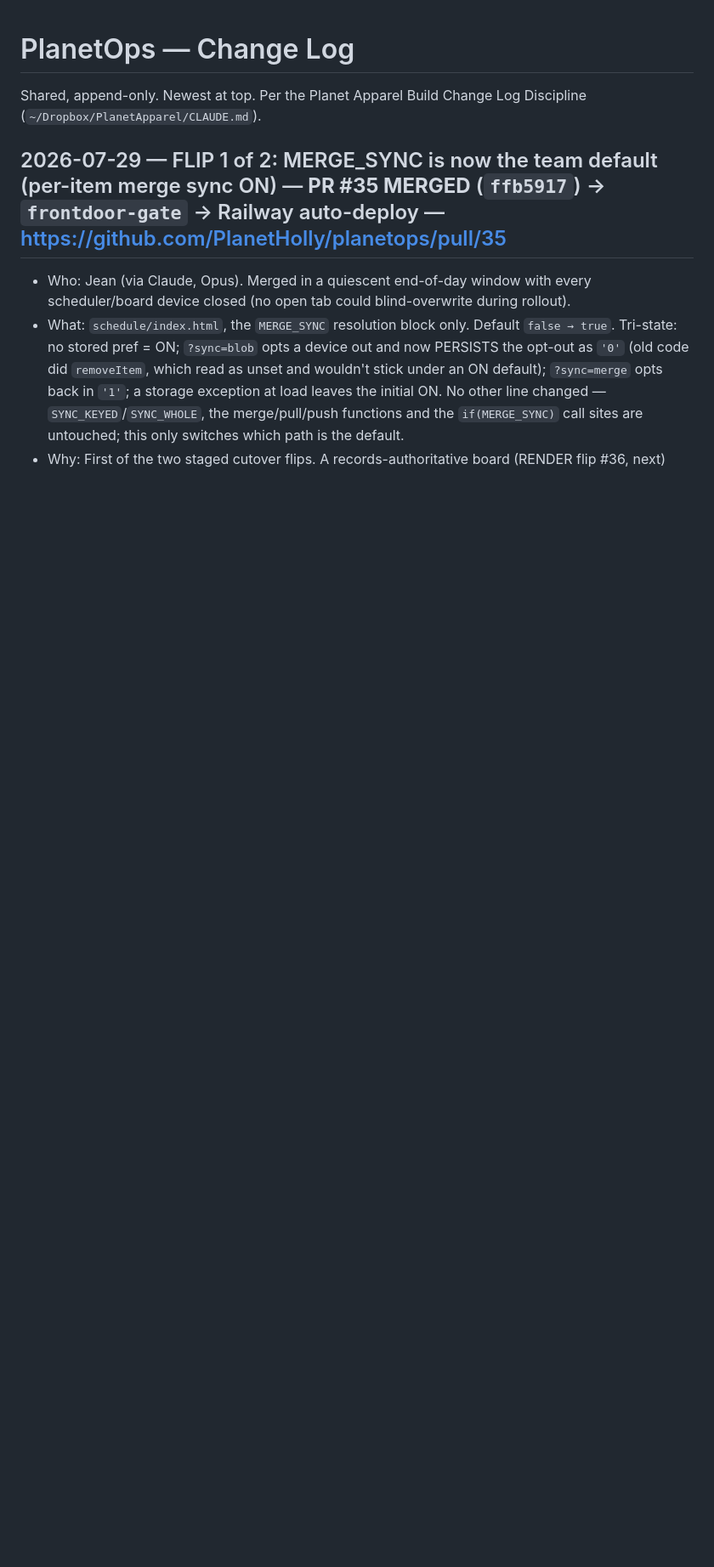
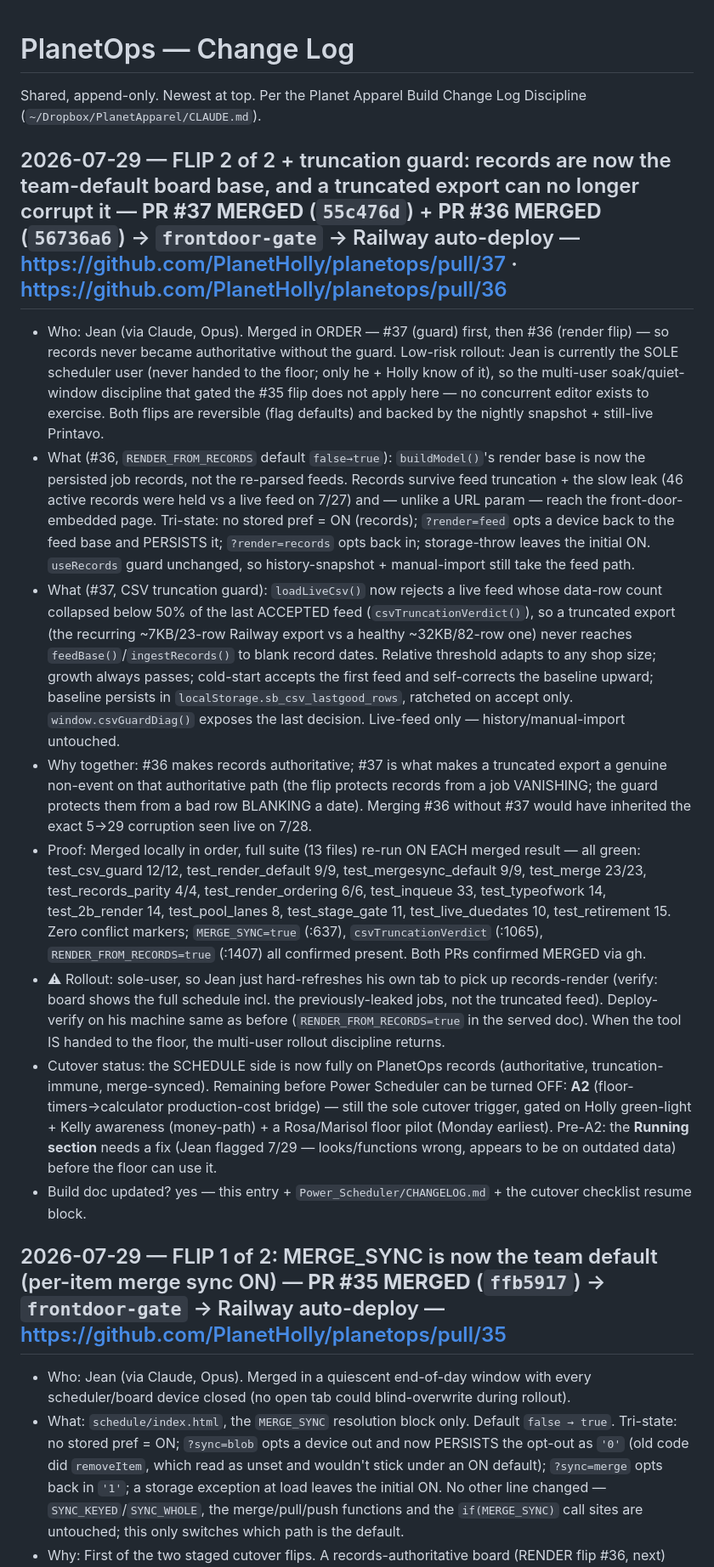
Before and after one commit to PlanetHolly/planetops, a Markdown page: CHANGELOG.md, the part around the change. Shown at 85% size. Drawn GitHub-style; blank space fills up the shorter version.

Commit message:
CHANGELOG: mark RENDER flip + truncation guard MERGED (PR #36 56736a6, PR #37 55c476d)

```diff
--- a/CHANGELOG.md
+++ b/CHANGELOG.md
@@ -1,6 +1,16 @@
 # PlanetOps — Change Log
 
 Shared, append-only. Newest at top. Per the Planet Apparel Build Change Log Discipline (`~/Dropbox/PlanetApparel/CLAUDE.md`).
+
+## 2026-07-29 — FLIP 2 of 2 + truncation guard: records are now the team-default board base, and a truncated export can no longer corrupt it — **PR #37 MERGED** (`55c476d`) + **PR #36 MERGED** (`56736a6`) → `frontdoor-gate` → Railway auto-deploy — https://github.com/PlanetHolly/planetops/pull/37 · https://github.com/PlanetHolly/planetops/pull/36
+- Who:    Jean (via Claude, Opus). Merged in ORDER — #37 (guard) first, then #36 (render flip) — so records never became authoritative without the guard. Low-risk rollout: Jean is currently the SOLE scheduler user (never handed to the floor; only he + Holly know of it), so the multi-user soak/quiet-window discipline that gated the #35 flip does not apply here — no concurrent editor exists to exercise. Both flips are reversible (flag defaults) and backed by the nightly snapshot + still-live Printavo.
+- What (#36, `RENDER_FROM_RECORDS` default `false→true`): `buildModel()`'s render base is now the persisted job records, not the re-parsed feeds. Records survive feed truncation + the slow leak (46 active records were held vs a live feed on 7/27) and — unlike a URL param — reach the front-door-embedded page. Tri-state: no stored pref = ON (records); `?render=feed` opts a device back to the feed base and PERSISTS it; `?render=records` opts back in; storage-throw leaves the initial ON. `useRecords` guard unchanged, so history-snapshot + manual-import still take the feed path.
+- What (#37, CSV truncation guard): `loadLiveCsv()` now rejects a live feed whose data-row count collapsed below 50% of the last ACCEPTED feed (`csvTruncationVerdict()`), so a truncated export (the recurring ~7KB/23-row Railway export vs a healthy ~32KB/82-row one) never reaches `feedBase()`/`ingestRecords()` to blank record dates. Relative threshold adapts to any shop size; growth always passes; cold-start accepts the first feed and self-corrects the baseline upward; baseline persists in `localStorage.sb_csv_lastgood_rows`, ratcheted on accept only. `window.csvGuardDiag()` exposes the last decision. Live-feed only — history/manual-import untouched.
+- Why together: #36 makes records authoritative; #37 is what makes a truncated export a genuine non-event on that authoritative path (the flip protects records from a job VANISHING; the guard protects them from a bad row BLANKING a date). Merging #36 without #37 would have inherited the exact 5→29 corruption seen live on 7/28.
+- Proof:  Merged locally in order, full suite (13 files) re-run ON EACH merged result — all green: test_csv_guard 12/12, test_render_default 9/9, test_mergesync_default 9/9, test_merge 23/23, test_records_parity 4/4, test_render_ordering 6/6, test_inqueue 33, test_typeofwork 14, test_2b_render 14, test_pool_lanes 8, test_stage_gate 11, test_live_duedates 10, test_retirement 15. Zero conflict markers; `MERGE_SYNC=true` (:637), `csvTruncationVerdict` (:1065), `RENDER_FROM_RECORDS=true` (:1407) all confirmed present. Both PRs confirmed MERGED via gh.
+- ⚠ Rollout: sole-user, so Jean just hard-refreshes his own tab to pick up records-render (verify: board shows the full schedule incl. the previously-leaked jobs, not the truncated feed). Deploy-verify on his machine same as before (`RENDER_FROM_RECORDS=true` in the served doc). When the tool IS handed to the floor, the multi-user rollout discipline returns.
+- Cutover status: the SCHEDULE side is now fully on PlanetOps records (authoritative, truncation-immune, merge-synced). Remaining before Power Scheduler can be turned OFF: **A2** (floor-timers→calculator production-cost bridge) — still the sole cutover trigger, gated on Holly green-light + Kelly awareness (money-path) + a Rosa/Marisol floor pilot (Monday earliest). Pre-A2: the **Running section** needs a fix (Jean flagged 7/29 — looks/functions wrong, appears to be on outdated data) before the floor can use it.
+- Build doc updated?  yes — this entry + `Power_Scheduler/CHANGELOG.md` + the cutover checklist resume block.
 
 ## 2026-07-29 — FLIP 1 of 2: MERGE_SYNC is now the team default (per-item merge sync ON) — **PR #35 MERGED** (`ffb5917`) → `frontdoor-gate` → Railway auto-deploy — https://github.com/PlanetHolly/planetops/pull/35
 - Who:    Jean (via Claude, Opus). Merged in a quiescent end-of-day window with every scheduler/board device closed (no open tab could blind-overwrite during rollout).
```
